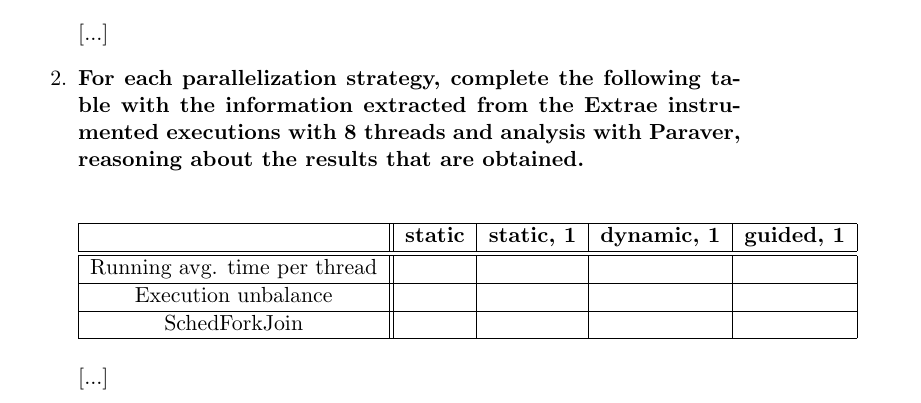
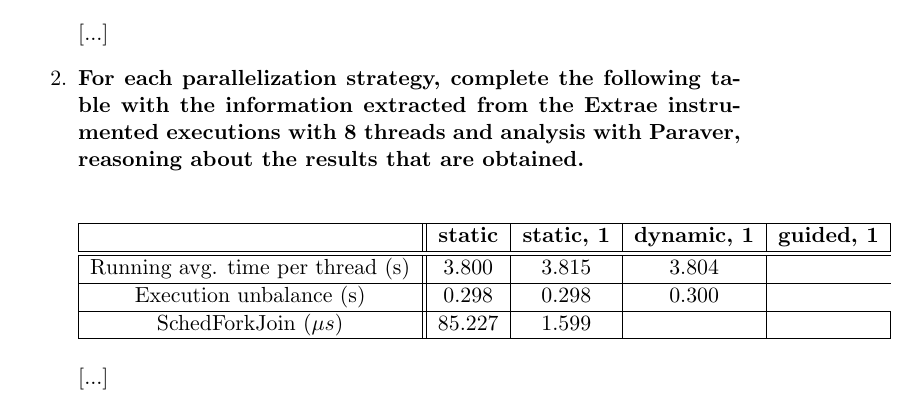
Before and after one commit to OriolOrtiz/par, a LaTeX document (lab1/deliverable.tex): part of page 5 of 5, cut so that both start at the same text. Compiled offline with pdfLaTeX.

Commit message:
Tables almost completed.

```diff
--- a/lab1/deliverable.tex
+++ b/lab1/deliverable.tex
@@ -150,13 +150,13 @@ The \textbf{intensity of the color} of the point $c$ is directly proportional to
 \\
 \hline
 \hline
-Running avg. time per thread &  &  &  &
+Running avg. time per thread (s) & 3.800 & 3.815 & 3.804
 \\
 \hline
-Execution unbalance &  &  &  &
+Execution unbalance (s) & 0.298 & 0.298 & 0.300
 \\
 \hline
-SchedForkJoin &  &  &  &
+SchedForkJoin ($\mu s$) & 85.227 & 1.599 &  &
 \\
 \hline
 \end{tabular}
```
Also changed, not shown: 1 other file.
